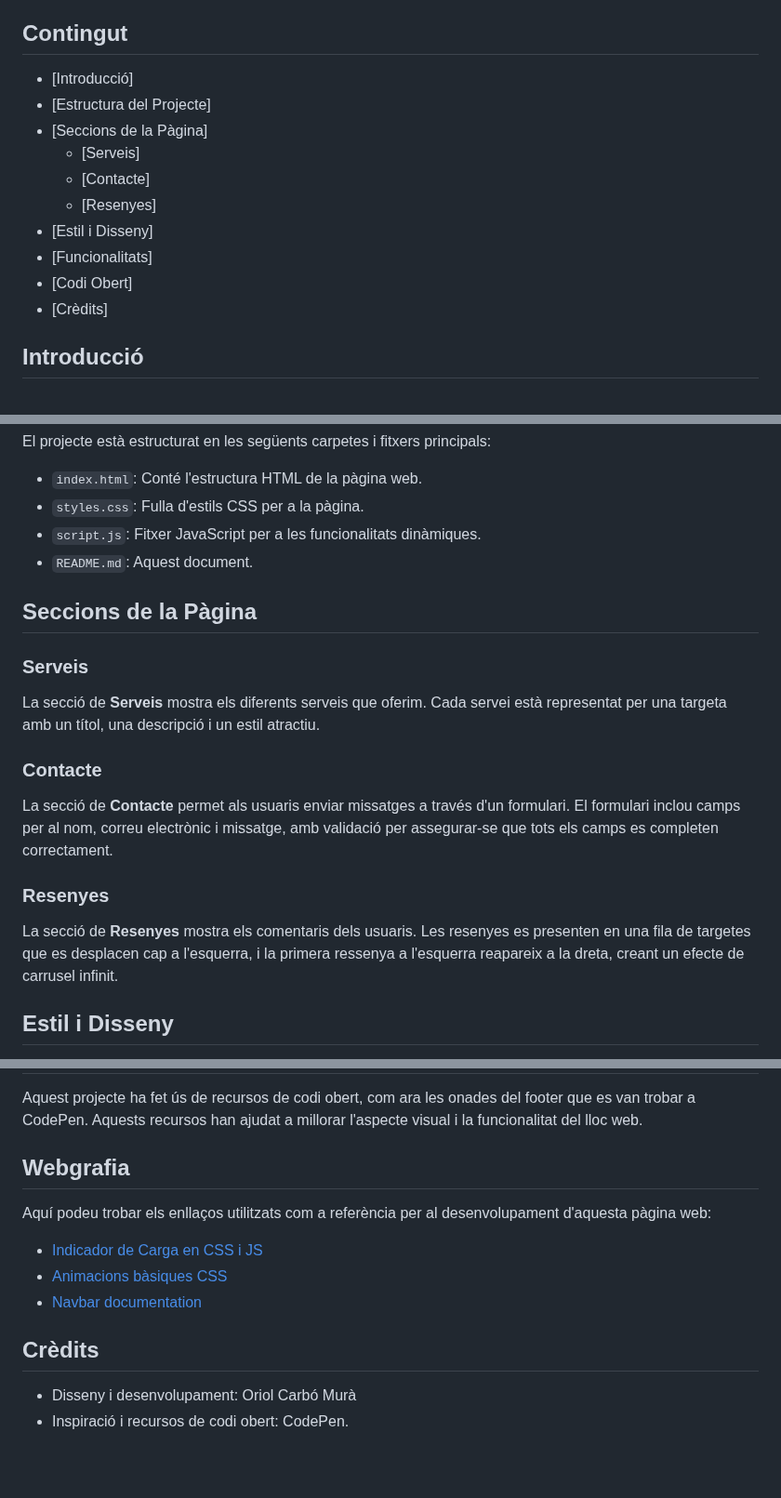
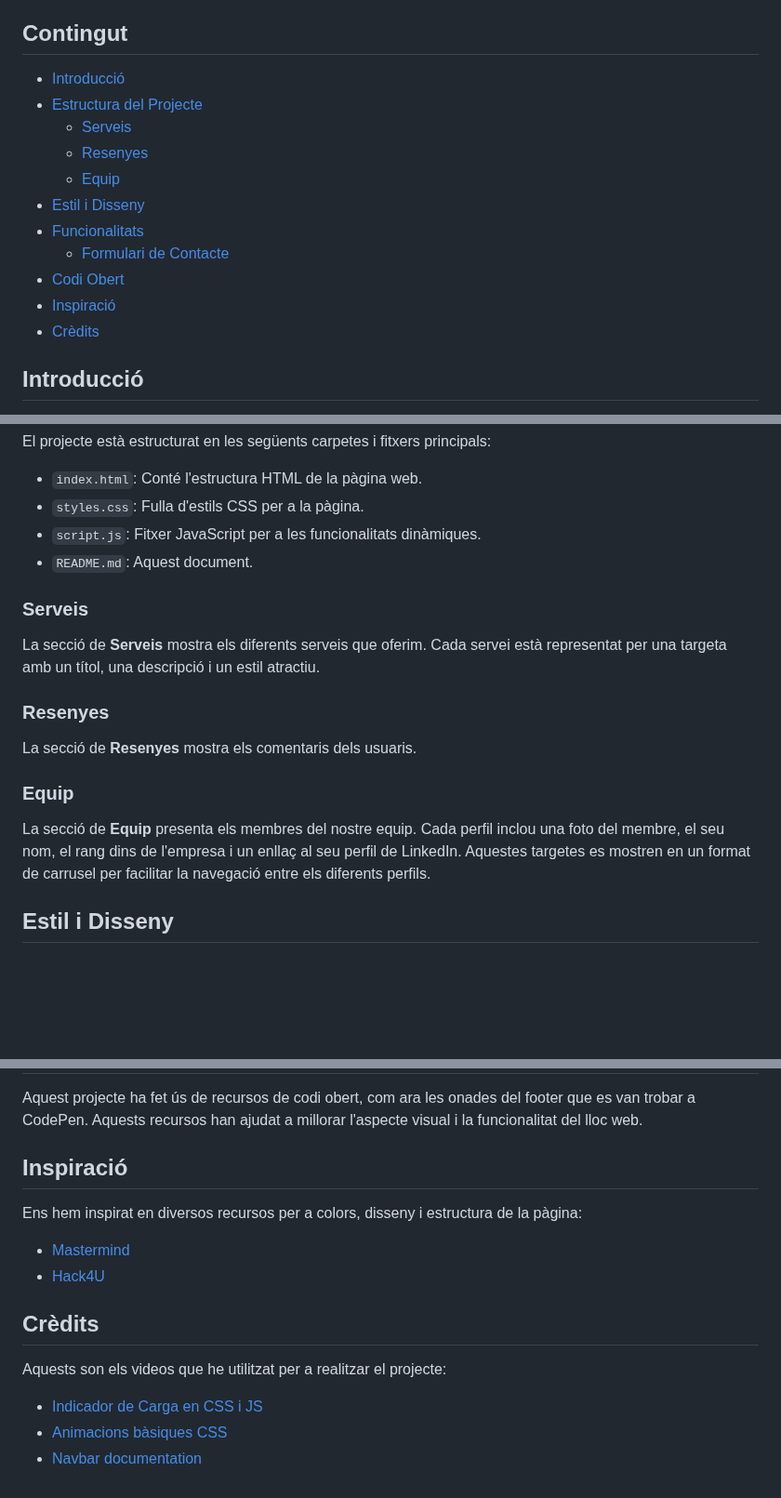
Before and after one commit to Oriolc121/SintesiP3, a Markdown page: README.md, 3 parts joined by grey strips. Shown at 93% size. Drawn GitHub-style; blank space fills up the shorter version.

```diff
--- a/README.md
+++ b/README.md
@@ -4,16 +4,17 @@ Aquest és el repositori del projecte web de FitYou, una pàgina dissenyada per
 
 ## Contingut
 
-- [Introducció]
-- [Estructura del Projecte]
-- [Seccions de la Pàgina]
-  - [Serveis]
-  - [Contacte]
-  - [Resenyes]
-- [Estil i Disseny]
-- [Funcionalitats]
-- [Codi Obert]
-- [Crèdits]
+- [Introducció](#introducció)
+- [Estructura del Projecte](#estructura-del-projecte)
+  - [Serveis](#serveis)
+  - [Resenyes](#resenyes)
+  - [Equip](#equip)
+- [Estil i Disseny](#estil-i-disseny)
+- [Funcionalitats](#funcionalitats)
+  - [Formulari de Contacte](#formulari-de-contacte)
+- [Codi Obert](#codi-obert)
+- [Inspiració](#inspiració)
+- [Crèdits](#crèdits)
 
 ## Introducció
 
@@ -28,19 +29,17 @@ El projecte està estructurat en les següents carpetes i fitxers principals:
 - `script.js`: Fitxer JavaScript per a les funcionalitats dinàmiques.
 - `README.md`: Aquest document.
 
-## Seccions de la Pàgina
-
 ### Serveis
 
 La secció de **Serveis** mostra els diferents serveis que oferim. Cada servei està representat per una targeta amb un títol, una descripció i un estil atractiu.
 
-### Contacte
-
-La secció de **Contacte** permet als usuaris enviar missatges a través d'un formulari. El formulari inclou camps per al nom, correu electrònic i missatge, amb validació per assegurar-se que tots els camps es completen correctament.
-
 ### Resenyes
 
-La secció de **Resenyes** mostra els comentaris dels usuaris. Les resenyes es presenten en una fila de targetes que es desplacen cap a l'esquerra, i la primera ressenya a l'esquerra reapareix a la dreta, creant un efecte de carrusel infinit.
+La secció de **Resenyes** mostra els comentaris dels usuaris.
+
+### Equip
+
+La secció de **Equip** presenta els membres del nostre equip. Cada perfil inclou una foto del membre, el seu nom, el rang dins de l'empresa i un enllaç al seu perfil de LinkedIn. Aquestes targetes es mostren en un format de carrusel per facilitar la navegació entre els diferents perfils.
 
 ## Estil i Disseny
 
@@ -56,17 +55,17 @@ El formulari de contacte inclou validació per assegurar-se que els camps de nom
 
 Aquest projecte ha fet ús de recursos de codi obert, com ara les onades del footer que es van trobar a CodePen. Aquests recursos han ajudat a millorar l'aspecte visual i la funcionalitat del lloc web.
 
-## Webgrafia
+## Inspiració
 
-Aquí podeu trobar els enllaços utilitzats com a referència per al desenvolupament d'aquesta pàgina web:
+Ens hem inspirat en diversos recursos per a colors, disseny i estructura de la pàgina:
+
+- [Mastermind](https://www.mastermind.ac/)
+- [Hack4U](https://hack4u.io/)
+
+## Crèdits
+
+Aquests son els videos que he utilitzat per a realitzar el projecte:
 
 - [Indicador de Carga en CSS i JS](https://www.youtube.com/watch?v=nq0vAO6SDlI)
 - [Animacions bàsiques CSS](https://www.youtube.com/watch?v=p4HCZYJdzZo)
 - [Navbar documentation](https://bulma.io/documentation/components/navbar/)
-
-
-
-## Crèdits
-
-- Disseny i desenvolupament: Oriol Carbó Murà
-- Inspiració i recursos de codi obert: CodePen.
```
